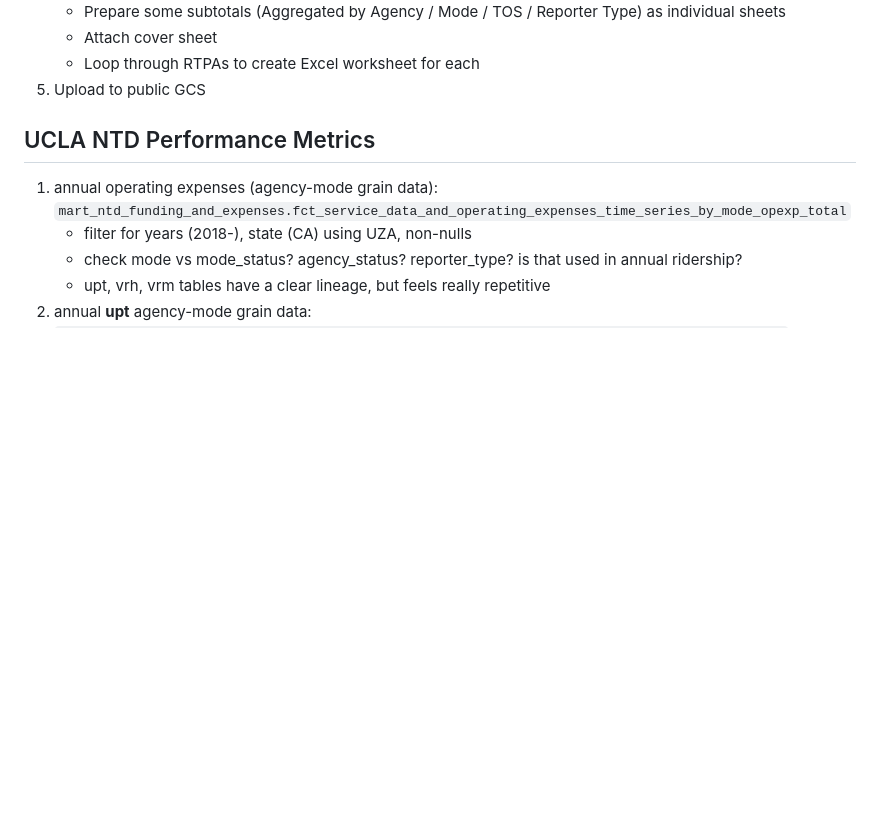
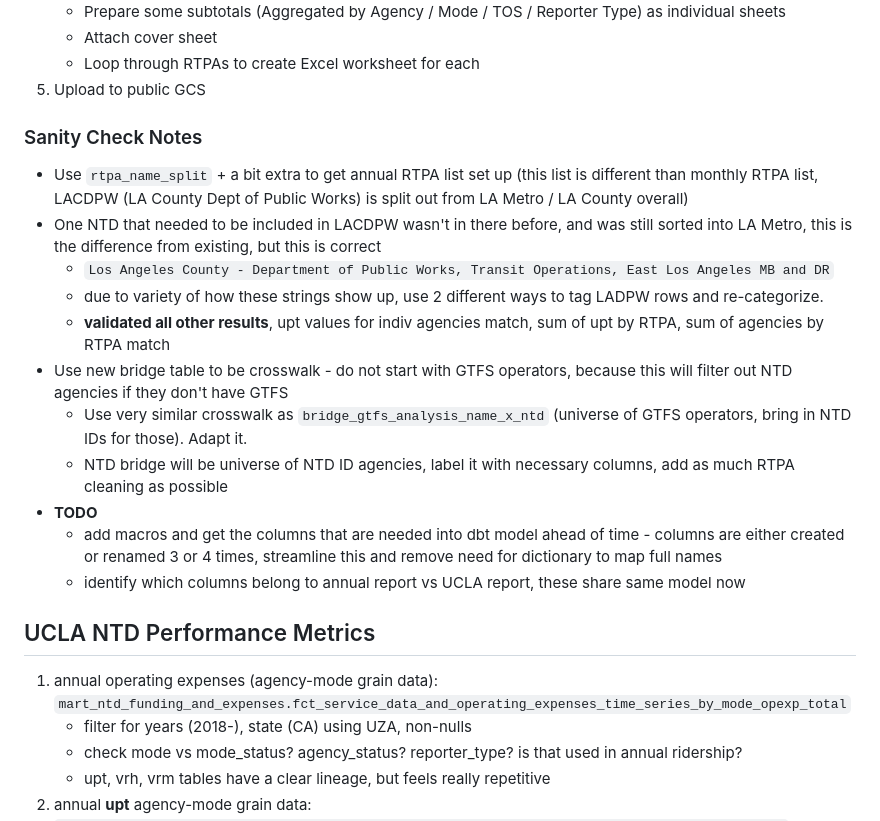
Before and after one commit to cal-itp/gtfs-curator, a Markdown page: ntd/notes.md, the part around the change. Rendered like a GitHub page; blank space fills up the shorter version.

Commit message:
add notes for validating annual data

```diff
--- a/ntd/notes.md
+++ b/ntd/notes.md
@@ -45,6 +45,19 @@ Make sure models adhere to grains in the warehouse and capture as much of the ne
    * Attach cover sheet
    * Loop through RTPAs to create Excel worksheet for each
 1. Upload to public GCS
+
+### Sanity Check Notes
+* Use `rtpa_name_split` + a bit extra to get annual RTPA list set up (this list is different than monthly RTPA list, LACDPW (LA County Dept of Public Works) is split out from LA Metro / LA County overall)
+* One NTD that needed to be included in LACDPW wasn't in there before, and was still sorted into LA Metro, this is the difference from existing, but this is correct
+   * `Los Angeles County - Department of Public Works, Transit Operations, East Los Angeles MB and DR`
+   * due to variety of how these strings show up, use 2 different ways to tag LADPW rows and re-categorize.
+   * **validated all other results**, upt values for indiv agencies match, sum of upt by RTPA, sum of agencies by RTPA match
+* Use new bridge table to be crosswalk - do not start with GTFS operators, because this will filter out NTD agencies if they don't have GTFS
+   * Use very similar crosswalk as `bridge_gtfs_analysis_name_x_ntd` (universe of GTFS operators, bring in NTD IDs for those). Adapt it.
+   * NTD bridge will be universe of NTD ID agencies, label it with necessary columns, add as much RTPA cleaning as possible
+* **TODO**
+   * add macros and get the columns that are needed into dbt model ahead of time - columns are either created or renamed 3 or 4 times, streamline this and remove need for dictionary to map full names
+   * identify which columns belong to annual report vs UCLA report, these share same model now
 
 ## UCLA NTD Performance Metrics
 1. annual operating expenses (agency-mode grain data): `mart_ntd_funding_and_expenses.fct_service_data_and_operating_expenses_time_series_by_mode_opexp_total`
```
